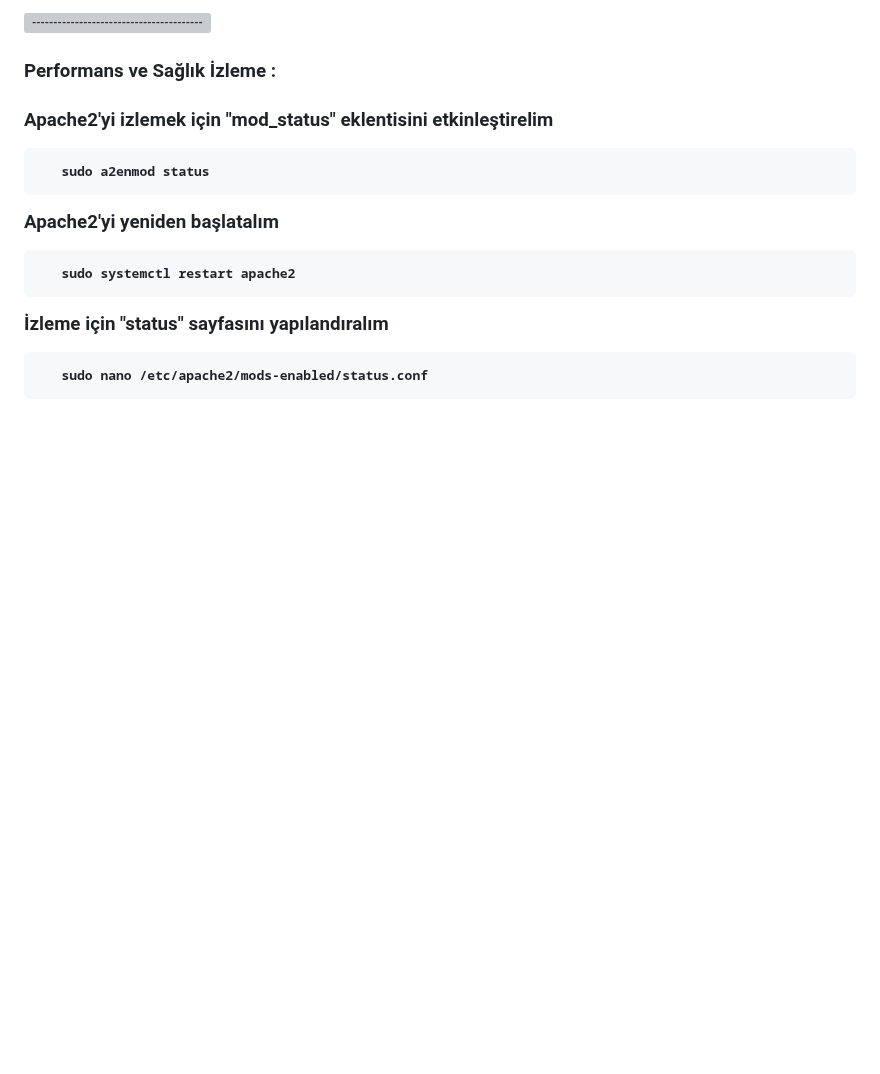
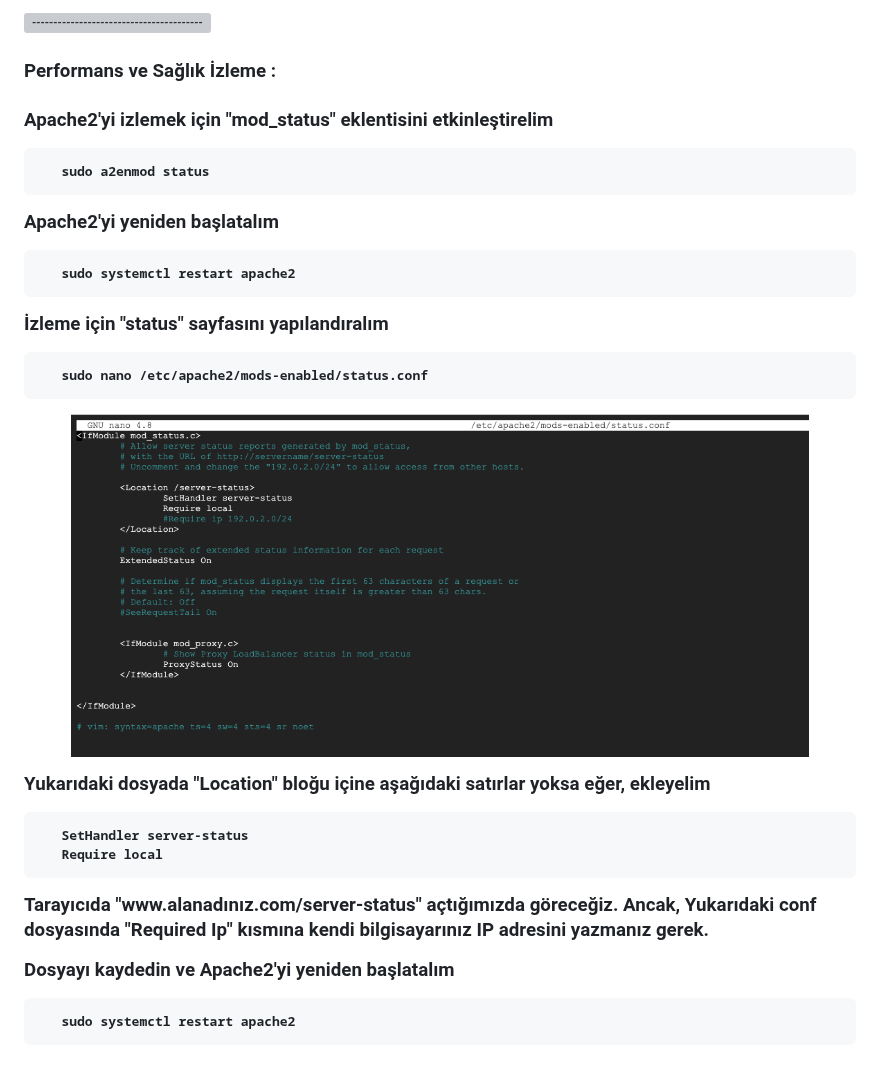
Before and after one commit to akinyolci/WebServer-GCP, a Markdown page: README.md, the part around the change. Rendered like a GitHub page; blank space fills up the shorter version; grey boxes are pictures that could not be loaded.

````diff
--- a/README.md
+++ b/README.md
@@ -274,3 +274,25 @@ bozmadan diğer noktaya aktarabilir.</p>
  ```sh
     sudo nano /etc/apache2/mods-enabled/status.conf
  ```
+
+<p align="center">
+  <img src="./img/stats3.png"  width="738">
+</p>
+
+<p> Yukarıdaki dosyada "Location" bloğu içine aşağıdaki satırlar yoksa eğer, ekleyelim </p>
+
+
+ ```sh
+    SetHandler server-status
+    Require local
+ ```
+
+<p> Tarayıcıda "www.alanadınız.com/server-status" açtığımızda göreceğiz. Ancak, Yukarıdaki conf dosyasında "Required Ip" kısmına kendi bilgisayarınız IP adresini yazmanız gerek. </p>
+
+
+
+<p> Dosyayı kaydedin ve Apache2'yi yeniden başlatalım </p>
+
+ ```sh
+    sudo systemctl restart apache2
+ ```
````
